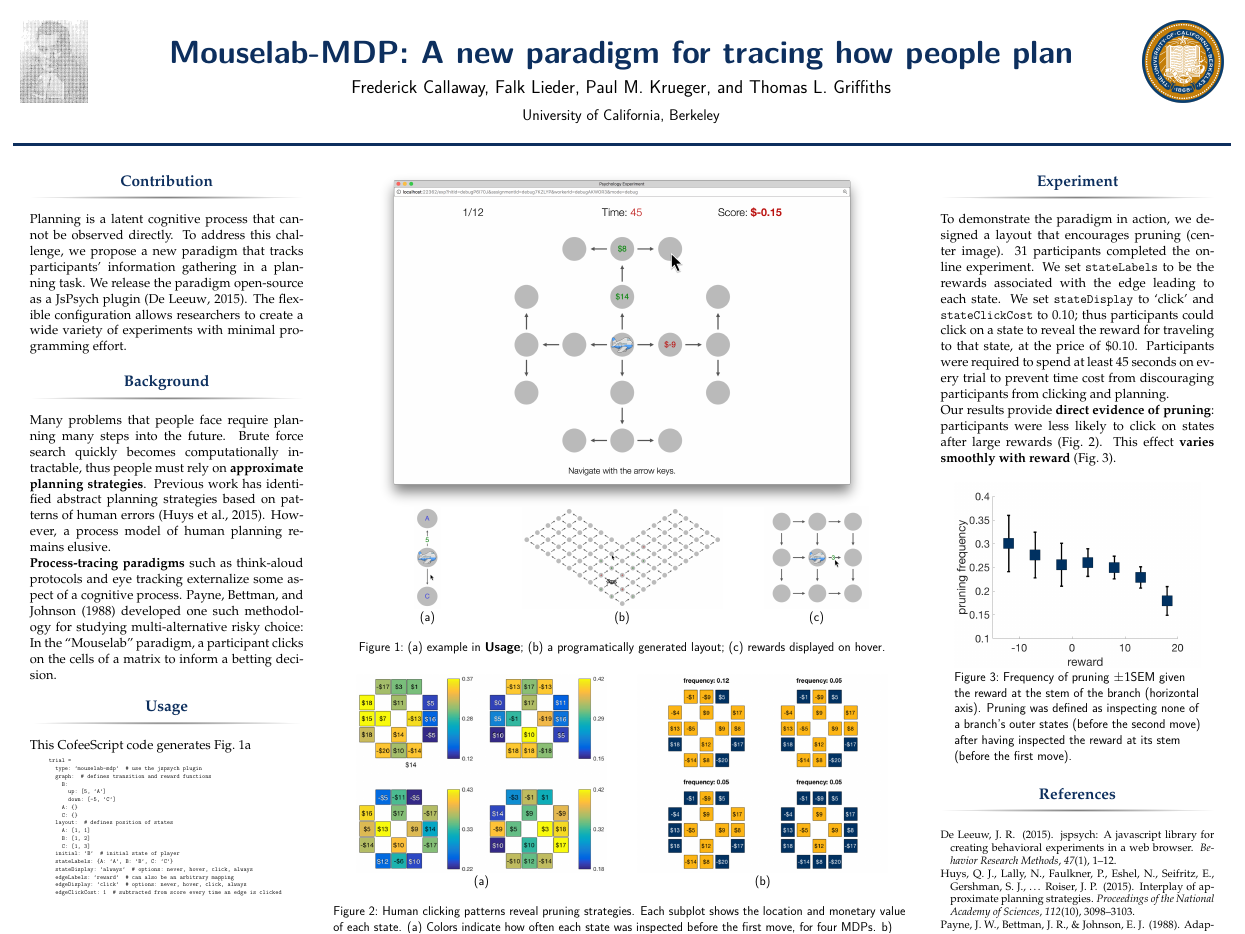
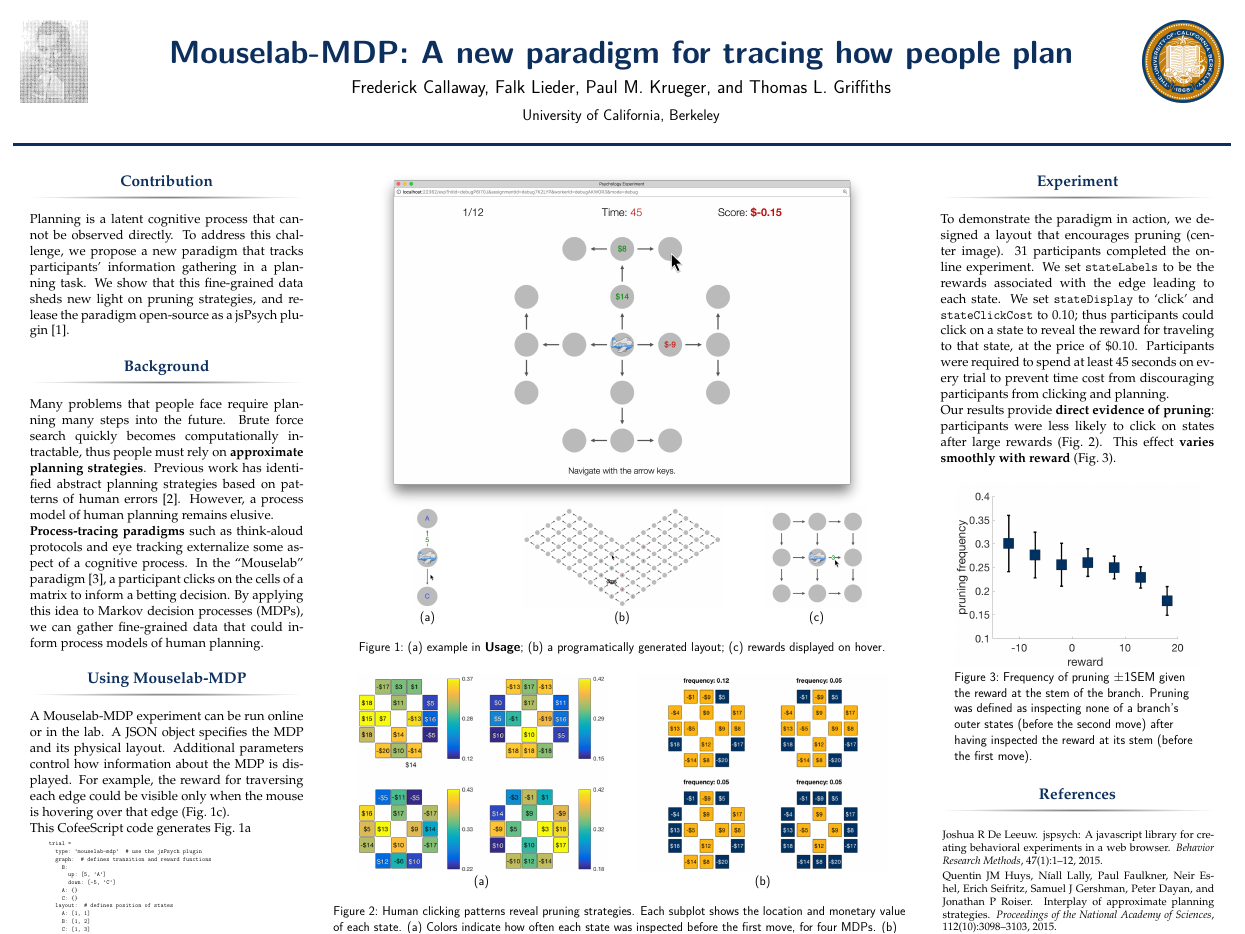
Before and after one commit to fredcallaway/mouselab-poster, a LaTeX poster (poster.tex): the whole page. Compiled offline with pdfLaTeX.

Commit message:
too long now

```diff
--- a/poster.tex
+++ b/poster.tex
@@ -68,6 +68,7 @@
   \usepackage{listings}
   \usepackage{fancyvrb}
   \usepackage{subcaption}
+  \usepackage{natbib}
   \captionsetup{font=normalsize, labelfont=normalsize}
 
   % \setlength{\parskip}{10cm}
@@ -105,8 +106,8 @@
   \begin{block}{Contribution}\label{contribution}
     Planning is a latent cognitive process that cannot be observed directly.
     To address this challenge, we propose a new paradigm that tracks participants' information gathering in a planning task.
-    We release the paradigm open-source as a JsPsych plugin \cite{DeLeeuw2015}.
-    The flexible configuration allows researchers to create a wide variety of experiments with minimal programming effort.
+    We show that this fine-grained data sheds new light on pruning strategies, and release the paradigm open-source as a jsPsych plugin \cite{DeLeeuw2015}.
+    % The flexible configuration allows researchers to create a wide variety of experiments with minimal programming effort.
   \end{block}
 
   % \begin{alertblock}{Key findings}\label{key-findings}
@@ -124,14 +125,22 @@
     Previous work has identified abstract planning strategies based on patterns of human errors \cite{Huys2015}.
     However, a process model of human planning remains elusive.
 
-    \textbf{Process-tracing paradigms} such as think-aloud protocols and eye tracking externalize some aspect of a cognitive process. \citeA{Payne1988} developed one such methodology for studying multi-alternative risky choice: In the ``Mouselab'' paradigm, a participant clicks on the cells of a matrix to inform a betting decision.
+    \textbf{Process-tracing paradigms} such as think-aloud protocols and eye tracking externalize some aspect of a cognitive process.
+    In the ``Mouselab'' paradigm \cite{Payne1988}, a participant clicks on the cells of a matrix to inform a betting decision.
+    By applying this idea to Markov decision processes (MDPs), we can gather fine-grained data that could inform process models of human planning.
+
   \end{block}
 
-  \begin{block}{Usage}\label{usage}
+  \begin{block}{Using Mouselab-MDP}\label{usage}
+    A Mouselab-MDP experiment can be run online or in the lab.
+    A JSON object specifies the MDP and its physical layout.
+    Additional parameters control how information about the MDP is displayed.
+    For example, the reward for traversing each edge could be visible only when the mouse is hovering over that edge (Fig.~1c).
+
     This CofeeScript code generates Fig.~\ref{fig:simple}
     \begin{Verbatim}[fontsize=\tiny]
       trial =
-        type: 'mouselab-mdp'  # use the jspsych plugin
+        type: 'mouselab-mdp'  # use the jsPsych plugin
         graph:  # defines transition and reward functions
           B:
             up: [5, 'A']
@@ -281,11 +290,11 @@
     \label{fig:pruning}
     \includegraphics[width=0.9\linewidth]{figs/prunning_any_noFB.png}
     \captionsetup{width=0.9\linewidth}
-    \caption[first]{Frequency of pruning $\pm 1 \text{SEM}$ given the reward at the stem of the branch (horizontal axis). Pruning was defined as inspecting none of a branch's outer states (before the second move) after having inspected the reward at its stem (before the first move).}
+    \caption[first]{Frequency of pruning $\pm 1 \text{SEM}$ given the reward at the stem of the branch. Pruning was defined as inspecting none of a branch's outer states (before the second move) after having inspected the reward at its stem (before the first move).}
   \end{figure}
 
   \begin{block}{References}\label{references}
-    \bibliographystyle{apacite}
+    \bibliographystyle{unsrt}
     \renewcommand{\bibliographytypesize}{\small}
     % \setlength{\bibleftmargin}{.05in}
     % \setlength{\bibindent}{-\bibleftmargin}
```
Also changed, not shown: poster.pdf, poster.tex (2 more changed lines).
